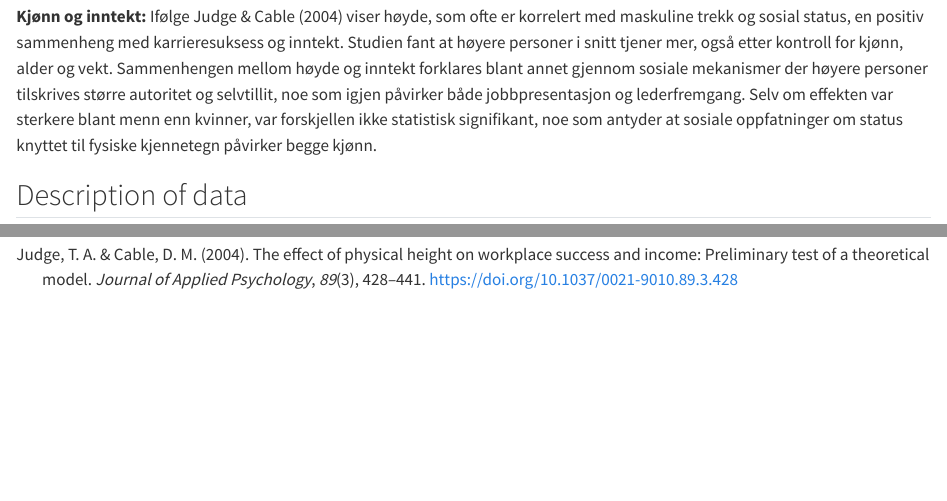
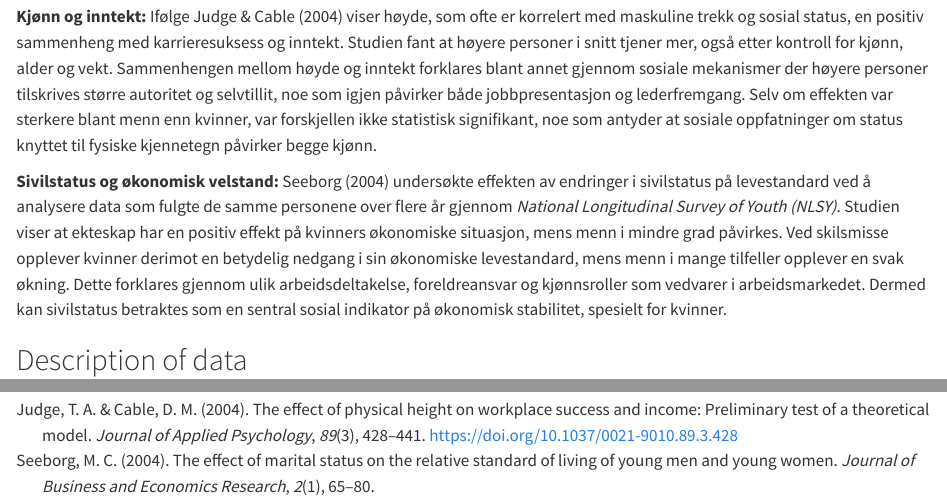
Before and after one commit to agjest/msb105_a2-Grp4, a Quarto document (msb105_assignment2.qmd): the page in a window 1100 px wide, from 550 px down, and a second part further down, joined at a grey line. Rendered offline with R 4.5, knitr and Pandoc in place of Quarto, with nearby package versions; some code elsewhere in the file could not run offline; long lines of code are wrapped.

Commit message:
La til avsnitt i litteraturdelen om sammenhengen mellom sivilstatus og økonomisk velstand (Seeborg, 2004)

```diff
--- a/msb105_assignment2.qmd
+++ b/msb105_assignment2.qmd
@@ -21,6 +21,12 @@ Flere studier har tidligere undersøkt hvordan demografiske faktorer som kjønn,
 
 **Kjønn og inntekt:**
 Ifølge @judge2004 viser høyde, som ofte er korrelert med maskuline trekk og sosial status, en positiv sammenheng med karrieresuksess og inntekt. Studien fant at høyere personer i snitt tjener mer, også etter kontroll for kjønn, alder og vekt. Sammenhengen mellom høyde og inntekt forklares blant annet gjennom sosiale mekanismer der høyere personer tilskrives større autoritet og selvtillit, noe som igjen påvirker både jobbpresentasjon og lederfremgang. Selv om effekten var sterkere blant menn enn kvinner, var forskjellen ikke statistisk signifikant, noe som antyder at sosiale oppfatninger om status knyttet til fysiske kjennetegn påvirker begge kjønn.
+
+**Sivilstatus og økonomisk velstand:**
+@seeborg2004 undersøkte effekten av endringer i sivilstatus på levestandard ved å analysere data som fulgte de samme personene over flere år gjennom *National Longitudinal Survey of Youth (NLSY)*. Studien viser at ekteskap har en positiv effekt på kvinners økonomiske situasjon, mens menn i mindre grad påvirkes. Ved skilsmisse opplever kvinner derimot en betydelig nedgang i sin økonomiske levestandard, mens menn i mange tilfeller opplever en svak økning. Dette forklares gjennom ulik arbeidsdeltakelse, foreldreansvar og kjønnsroller som vedvarer i arbeidsmarkedet. Dermed kan sivilstatus betraktes som en sentral sosial indikator på økonomisk stabilitet, spesielt for kvinner.
+
+
+
 
 ## Description of data
 
```
